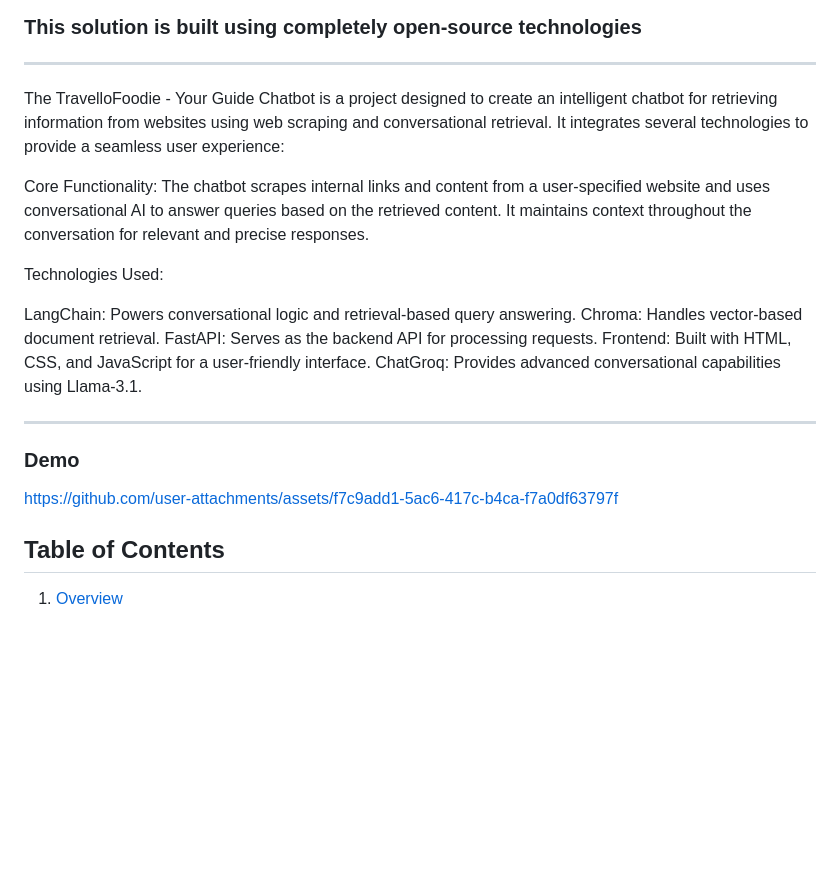
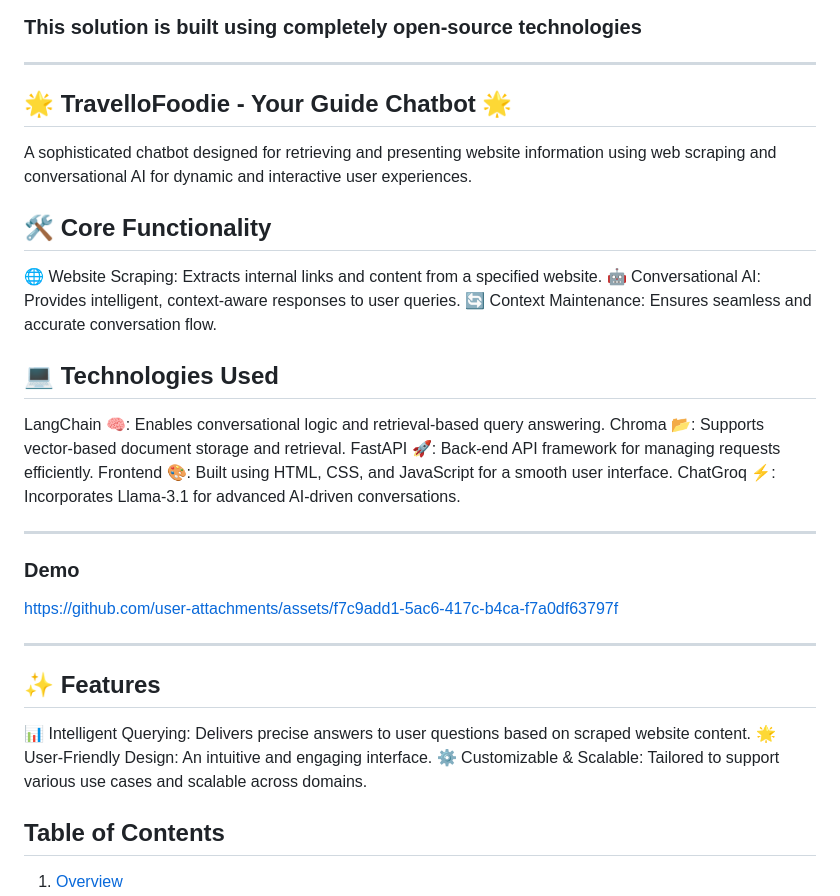
Before and after one commit to ManideepMuddagowni/TravelloFoodie---Your-Guide-Chatbot, a Markdown page: README.md, the part around the change. Drawn GitHub-style; blank space fills up the shorter version.

```diff
--- a/README.md
+++ b/README.md
@@ -2,17 +2,21 @@
 
 ### This solution is built using completely open-source technologies
 ---
-The TravelloFoodie - Your Guide Chatbot is a project designed to create an intelligent chatbot for retrieving information from websites using web scraping and conversational retrieval. It integrates several technologies to provide a seamless user experience:
+## 🌟 TravelloFoodie - Your Guide Chatbot 🌟
+A sophisticated chatbot designed for retrieving and presenting website information using web scraping and conversational AI for dynamic and interactive user experiences.
 
-Core Functionality: The chatbot scrapes internal links and content from a user-specified website and uses conversational AI to answer queries based on the retrieved content. It maintains context throughout the conversation for relevant and precise responses.
+## 🛠️ Core Functionality
+🌐 Website Scraping: Extracts internal links and content from a specified website.
+🤖 Conversational AI: Provides intelligent, context-aware responses to user queries.
+🔄 Context Maintenance: Ensures seamless and accurate conversation flow.
 
-Technologies Used:
+## 💻 Technologies Used
+LangChain 🧠: Enables conversational logic and retrieval-based query answering.
+Chroma 📂: Supports vector-based document storage and retrieval.
+FastAPI 🚀: Back-end API framework for managing requests efficiently.
+Frontend 🎨: Built using HTML, CSS, and JavaScript for a smooth user interface.
+ChatGroq ⚡: Incorporates Llama-3.1 for advanced AI-driven conversations.
 
-LangChain: Powers conversational logic and retrieval-based query answering.
-Chroma: Handles vector-based document retrieval.
-FastAPI: Serves as the backend API for processing requests.
-Frontend: Built with HTML, CSS, and JavaScript for a user-friendly interface.
-ChatGroq: Provides advanced conversational capabilities using Llama-3.1.
 
 ---
 
@@ -21,7 +25,11 @@ ChatGroq: Provides advanced conversational capabilities using Llama-3.1.
 https://github.com/user-attachments/assets/f7c9add1-5ac6-417c-b4ca-f7a0df63797f
 
 
-
+---
+## ✨ Features
+📊 Intelligent Querying: Delivers precise answers to user questions based on scraped website content.
+🌟 User-Friendly Design: An intuitive and engaging interface.
+⚙️ Customizable & Scalable: Tailored to support various use cases and scalable across domains.
 
 ## Table of Contents
 
```
